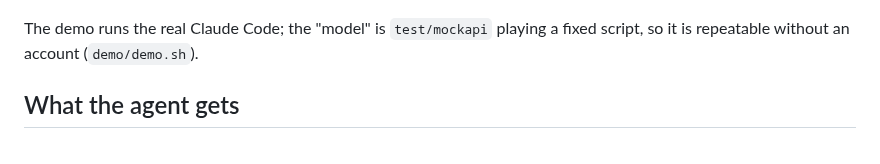
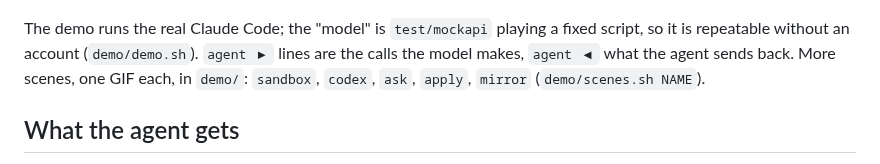
Before and after one commit to getjump/airbag, a Markdown page: README.md, the part around the change. Drawn GitHub-style.

```diff
--- a/README.md
+++ b/README.md
@@ -14,7 +14,9 @@ $ airbag apply        # or: airbag apply -i, or: airbag discard
 ![demo: the agent deletes src, reads .env, tries to send it out, plants a line in ~/.bashrc and pushes; airbag review shows all of it; discard, and nothing happened](demo/demo.gif)
 
 The demo runs the real Claude Code; the "model" is `test/mockapi` playing a fixed
-script, so it is repeatable without an account (`demo/demo.sh`).
+script, so it is repeatable without an account (`demo/demo.sh`). `agent ▶` lines are
+the calls the model makes, `agent ◀` what the agent sends back. More scenes, one GIF
+each, in `demo/`: `sandbox`, `codex`, `ask`, `apply`, `mirror` (`demo/scenes.sh NAME`).
 
 ## What the agent gets
 
```
Also changed, not shown: demo/apply.gif (added), demo/ask.gif (added), demo/codex.gif (added), demo/demo.gif, demo/mirror.gif (added), demo/sandbox.gif (added), 12 other files.
